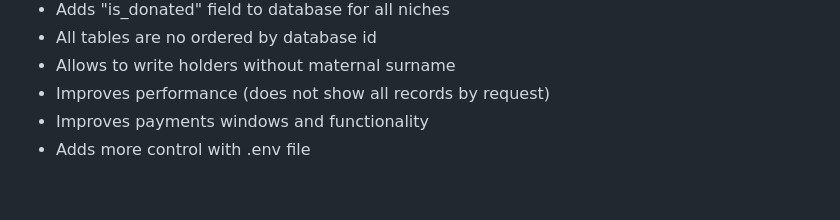
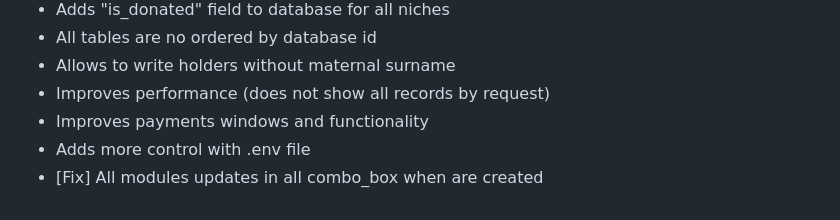
Before and after one commit to degorck/enduring-chambers, a Markdown page: README.md, the part around the change. Rendered like a GitHub page.

Commit message:
Readme updated with last changes

```diff
--- a/README.md
+++ b/README.md
@@ -112,3 +112,4 @@ pyside6-rcc enduring\_chambers\_initials.qrc -o enduring\_chambers\_initials\_rc
 *   Improves performance (does not show all records by request)
 *   Improves payments windows and functionality
 *   Adds more control with .env file
+*   \[Fix\] All modules updates in all combo\_box when are created
```
